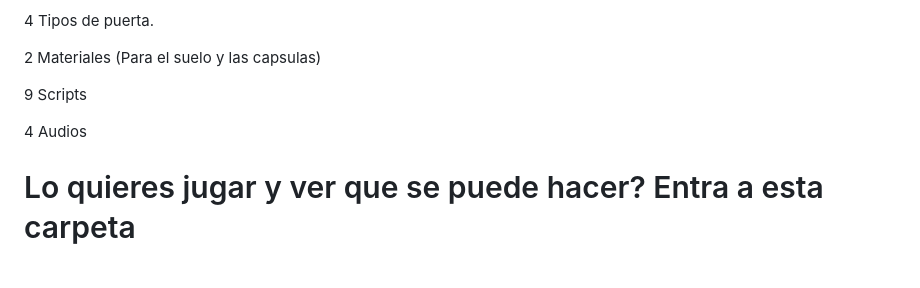
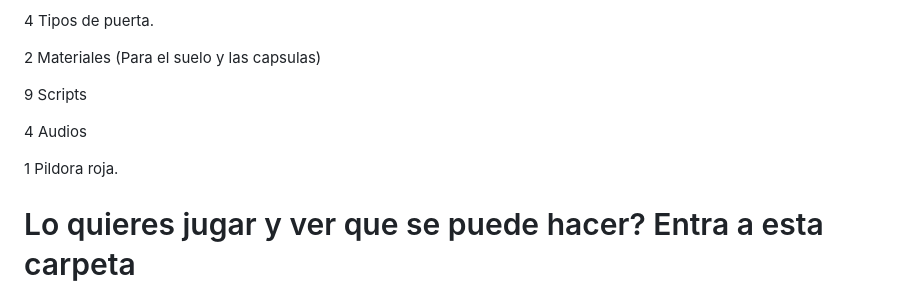
Before and after one commit to RicardoSantana2099/SistemaDeAIBasica, a Markdown page: README.md, the part around the change. GitHub-like rendering; blank space fills up the shorter version.

```diff
--- a/README.md
+++ b/README.md
@@ -69,6 +69,8 @@ es conseguir todos los frascos y no dejes que te toquen esos fantasma.
 
 4 Audios
 
+1 Pildora roja.
+
 # Lo quieres jugar y ver que se puede hacer? Entra a esta carpeta
 
 SistemaDeAIBasica/SistemaDeAiBasico/Juego/
```
